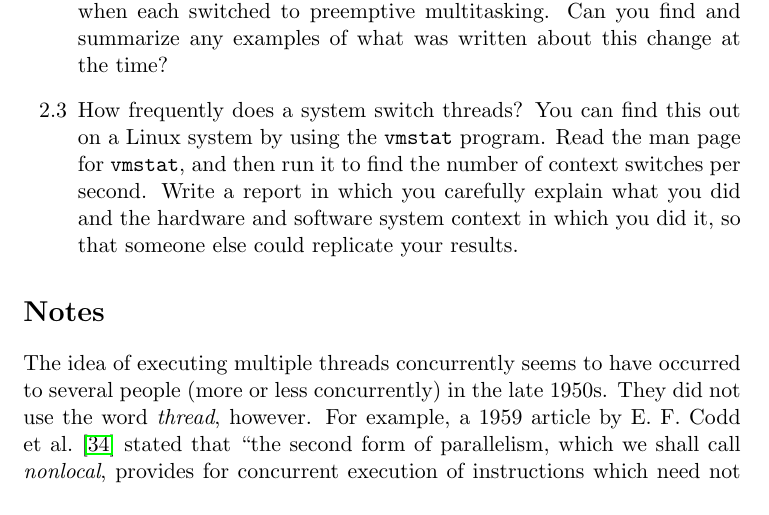
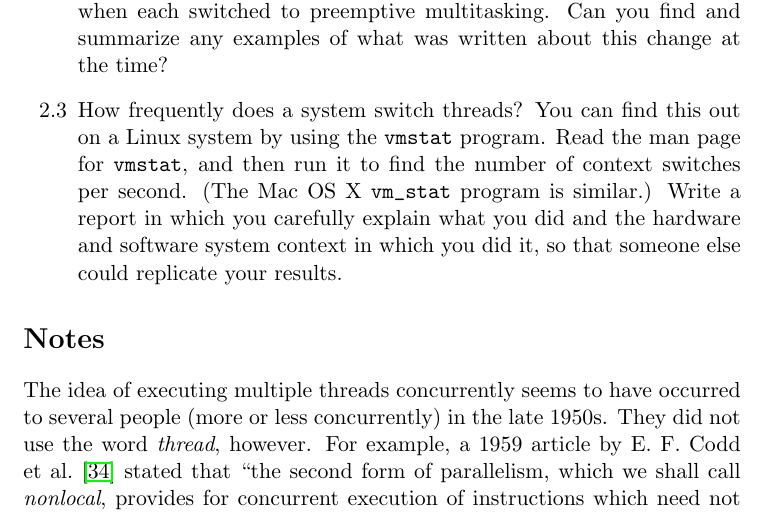
Before and after one commit to Max-Hailperin/Operating-Systems-and-Middleware--Supporting-Controlled-Interaction, a LaTeX thesis (os-book.tex, which reads threads.tex): part of page 62 of 400, cut so that both start at the same text. Compiled offline with pdfLaTeX.

Commit message:
Mac has something like vmstat
I don't use this myself so I'm not sure, but it appears that Mac has a `vm_stat` which is analogous to `vmstat`, though the outputs seem quite differently formatted.  (FreeBSD also seems to have `vmstat` so I'm not sure where in the BSD genealogy each of these were introduced.)  Hope you find this a helpful suggestion to add.

```diff
--- a/threads.tex
+++ b/threads.tex
@@ -910,7 +910,7 @@ time?
 How frequently does a system switch threads?  You can find this out on
 a Linux system by using the \verb|vmstat| program.  Read the
 man page for \verb|vmstat|, and then run it to find the number of context
-switches per second.
+switches per second. (The Mac OS X \verb|vm_stat| program is similar.)
 Write a report in which you carefully
 explain what you did and the hardware and software system context in
 which you did it, so that someone else could replicate your
```
